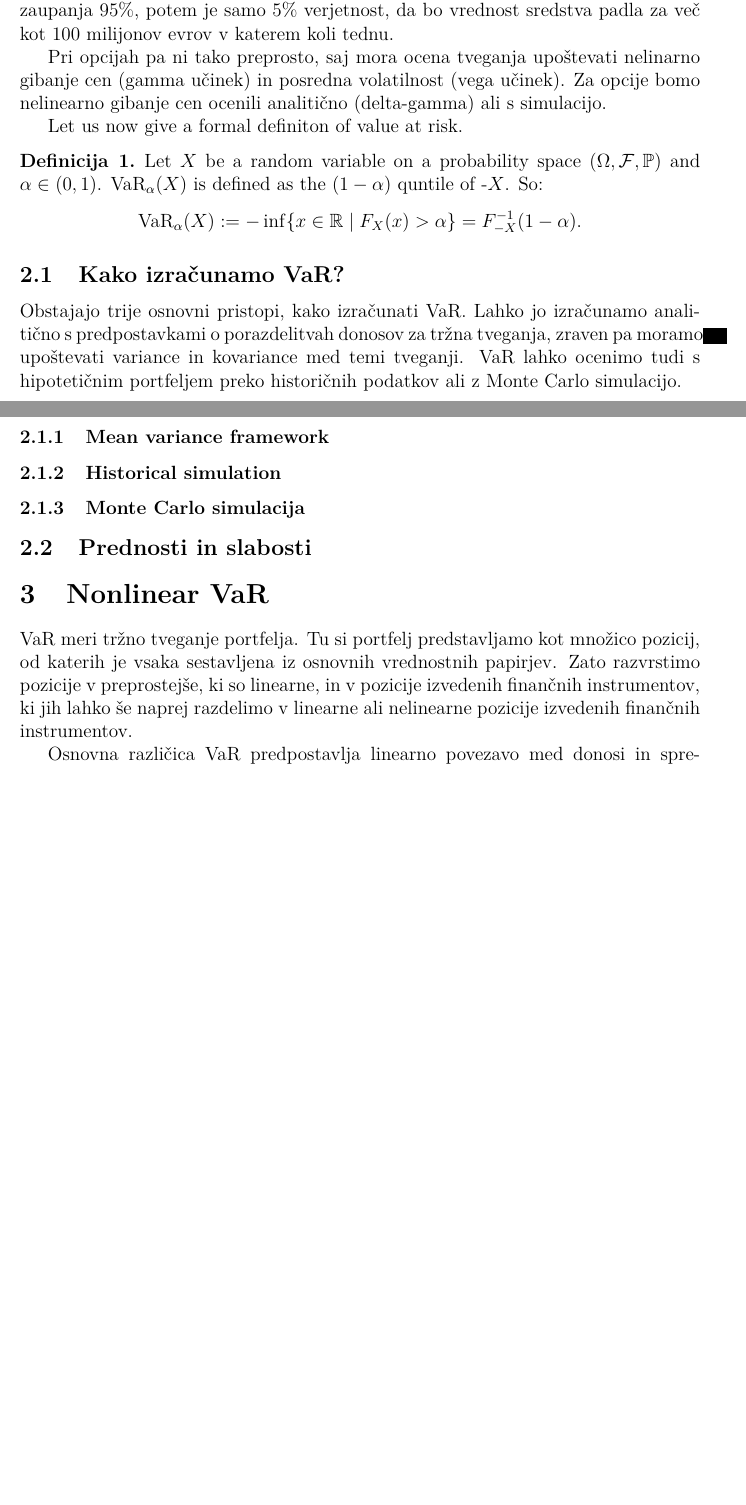
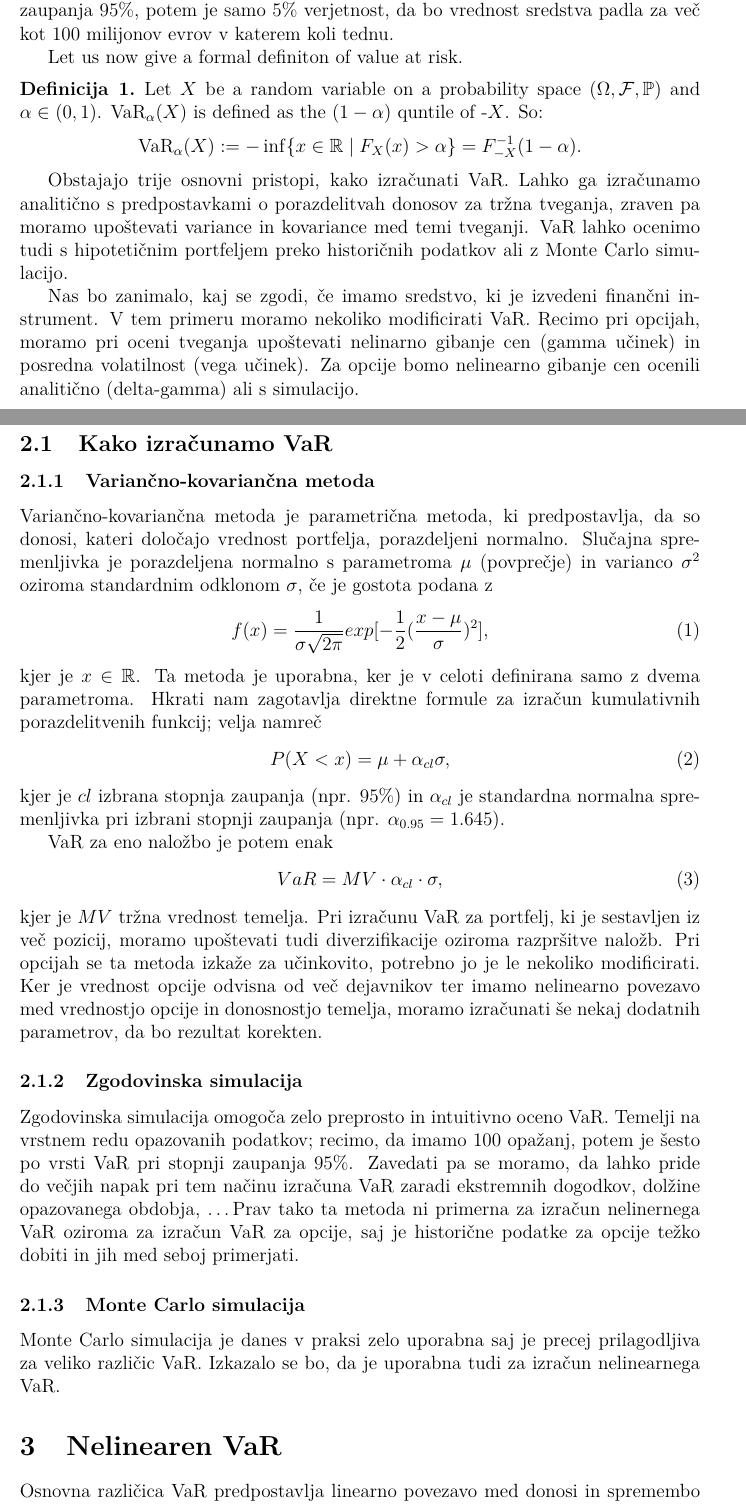
Before and after one commit to MatejRojec/VaR-on-Option-Portfolio, a LaTeX document (Text/seminarska.tex): two parts of pages 3 and 4 of 4 before the commit and two parts of pages 3 and 4 of 5 after it, joined at a grey line, cut so that both start at the same text, the shorter picture padded with empty space. Compiled offline with pdfLaTeX.

Commit message:
dodala načine za izračun var

```diff
--- a/Text/seminarska.tex
+++ b/Text/seminarska.tex
@@ -127,10 +127,6 @@ krajše časovno obdobje, recimo dan, teden ali nekaj tednov.
 To pomeni, če je VaR za neko sredstvo $100$ milijonov evrov v obdobju enega tedna s stopnjo zaupanja $95\%$,
 potem je samo $5\%$ verjetnost, da bo vrednost sredstva padla za več kot $100$ milijonov evrov v katerem koli tednu.
 
-Pri opcijah pa ni tako preprosto, saj mora ocena tveganja  upoštevati nelinarno gibanje cen (gamma učinek)
-in posredna volatilnost (vega učinek). % implied volatilities
-Za opcije bomo nelinearno gibanje cen ocenili analitično (delta-gamma) ali s simulacijo.
-
 Let us now give a formal definiton of value at risk.
 \begin{definicija}
 Let $X$ be a random variable on a probability space $(\Omega, \f, \p)$ and $\alpha \in (0, 1)$.
@@ -140,43 +136,58 @@ $$
 $$
 \end{definicija}
 
-
-\subsection{Kako izračunamo VaR?}
-
-Obstajajo trije osnovni pristopi, kako izračunati VaR. Lahko jo izračunamo analitično
+Obstajajo trije osnovni pristopi, kako izračunati VaR. Lahko ga izračunamo analitično
 s predpostavkami o porazdelitvah donosov za tržna tveganja, zraven pa moramo upoštevati variance
 in kovariance med temi tveganji. VaR lahko ocenimo tudi s hipotetičnim portfeljem preko historičnih
 podatkov ali z Monte Carlo simulacijo.
 
-\subsubsection{Mean variance framework}
-
-\subsubsection{Historical simulation}
-% tega načina za opcije ne moremo uporabit, ker je težko zbrati historične podatke za opcije
-% izpostavljenost bi morala biti pogojevana na veliko
-% karakteristik, da bi lahko izračunali standardni var
-% te so: volatilnost, čas dospelosti, S_t, strike price
-% če to vse vstavimo v B-S model postane model nelinear zaradi narave derivativov
+Nas bo zanimalo, kaj se zgodi, če imamo sredstvo, ki je izvedeni finančni instrument. V tem primeru moramo
+nekoliko modificirati VaR.
+Recimo pri opcijah, moramo pri oceni tveganja upoštevati nelinarno gibanje cen (gamma učinek)
+in posredna volatilnost (vega učinek). % implied volatilities
+Za opcije bomo nelinearno gibanje cen ocenili analitično (delta-gamma) ali s simulacijo.
 
 
+\subsection{Kako izračunamo VaR}
+
+\subsubsection{Variančno-kovariančna metoda}
+
+Variančno-kovariančna metoda je parametrična metoda, ki predpostavlja, da so donosi,
+kateri določajo vrednost portfelja,
+porazdeljeni normalno. Slučajna spremenljivka je porazdeljena normalno s parametroma $\mu$ (povprečje)
+in varianco $\sigma^2$ oziroma standardnim odklonom $\sigma$, če je gostota podana z
+\begin{equation}
+    f(x) = \frac{1}{\sigma\sqrt{2\pi}}exp[-\frac{1}{2}(\frac{x-\mu}{\sigma})^2],
+\end{equation}
+kjer je $x\in \R$. Ta metoda je uporabna, ker je v celoti definirana samo z dvema parametroma.
+Hkrati nam zagotavlja direktne formule za izračun kumulativnih porazdelitvenih funkcij; velja namreč
+\begin{equation}
+    P(X<x) = \mu + \alpha_{cl}\sigma,
+\end{equation}
+kjer je $cl$ izbrana stopnja zaupanja (npr. $95\%$) in $\alpha_{cl}$ je standardna normalna spremenljivka pri izbrani stopnji zaupanja
+(npr. $\alpha_{0.95}=1.645$).
+
+VaR za eno naložbo je potem enak
+\begin{equation}
+    VaR = MV\cdot \alpha_{cl} \cdot \sigma,
+\end{equation}
+kjer je $MV$ tržna vrednost temelja. Pri izračunu VaR za portfelj, ki je sestavljen iz več pozicij,
+moramo upoštevati tudi diverzifikacije oziroma razpršitve naložb.
+% dodaj še natančnejši opis
+Pri opcijah se ta metoda izkaže za učinkovito, potrebno jo je le nekoliko modificirati. Ker je vrednost opcije odvisna od več dejavnikov
+ter imamo nelinearno povezavo med vrednostjo opcije in donosnostjo temelja, moramo izračunati še nekaj dodatnih parametrov, da bo rezultat korekten.
+
+\subsubsection{Zgodovinska simulacija}
+Zgodovinska simulacija omogoča zelo preprosto in intuitivno oceno VaR. Temelji na vrstnem redu opazovanih podatkov;
+recimo, da imamo $100$ opažanj, potem je šesto po vrsti VaR pri stopnji zaupanja $95\%$.
+Zavedati pa se moramo, da lahko pride do večjih napak pri tem načinu izračuna VaR zaradi ekstremnih dogodkov, dolžine opazovanega obdobja, \dots
+Prav tako ta metoda ni primerna za izračun nelinernega VaR oziroma
+za izračun VaR za opcije, saj je historične podatke za opcije težko dobiti in jih med seboj primerjati.
+
 \subsubsection{Monte Carlo simulacija}
-% uporabno, ker lahko upoštevamo nelinarnost
+Monte Carlo simulacija je danes v praksi zelo uporabna saj je precej prilagodljiva za veliko različic VaR.
+Izkazalo se bo, da je uporabna tudi za izračun nelinearnega VaR.
 
-\subsection{Prednosti in slabosti}
-% tu je mišljeno tega navadnega -> zato vpeljemo non-linear
-% pri derivativih imamo nelinearno izpostavljenost k tveganju -> Kaj to pomeni?
+\section{Nelinearen VaR}
 
-\section{Nonlinear VaR}
-% uporablja se za derivative
-% tiste FI, ki imajo nelinearno izpostavljenost k tveganju
-% mapping!
-% B-S formula, od tod potem sledi da je izpostavljenost nelinearna
-% analytical approximation and structured monte carlo simulation
-VaR meri tržno tveganje portfelja. Tu si portfelj predstavljamo kot množico
-pozicij, od katerih je vsaka sestavljena iz osnovnih vrednostnih papirjev. Zato razvrstimo pozicije
-v preprostejše, ki so linearne, in v pozicije izvedenih finančnih instrumentov, ki jih lahko še naprej
-razdelimo v linearne ali nelinearne pozicije izvedenih finančnih instrumentov.
-
-% primer preproste pozicije
-
-Osnovna različica VaR predpostavlja linearno povezavo med donosi in spremembo vrednosti pozicije.
-Tu predpostavljamo, da imajo donosi vrednostnega papirja večrazsežno pogojno normalno porazdelitev.
+Osnovna različica VaR predpostavlja linearno povezavo med donosi in spremembo vrednosti pozicije
```
Also changed, not shown: Text/seminarska.pdf, Text/seminarska.tex (18 more changed lines).
